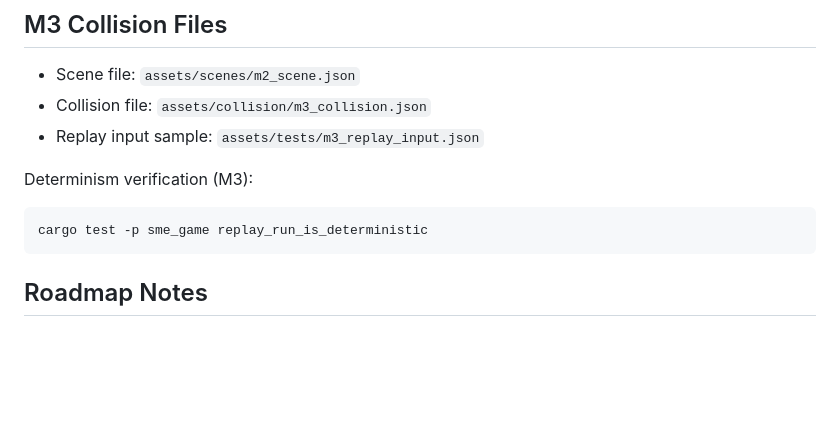
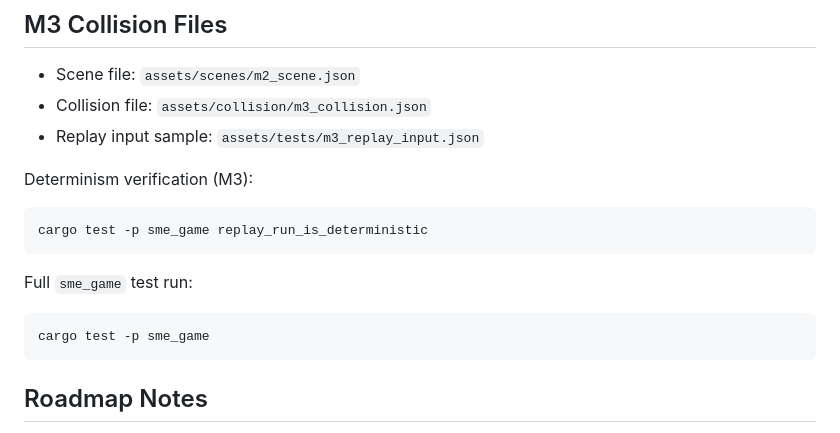
Before and after one commit to JohnEhresmann3D/slipperystream, a Markdown page: README.md, the part around one of its changes. GitHub-like rendering; blank space fills up the shorter version.

````diff
--- a/README.md
+++ b/README.md
@@ -111,6 +141,12 @@ Determinism verification (M3):
 cargo test -p sme_game replay_run_is_deterministic
 ```
 
+Full `sme_game` test run:
+
+```powershell
+cargo test -p sme_game
+```
+
 ## Roadmap Notes
 
 - Scene JSON currently uses direct asset paths for M2 speed.
````
Also changed, not shown: other parts of README.md (+33 -3 lines).
